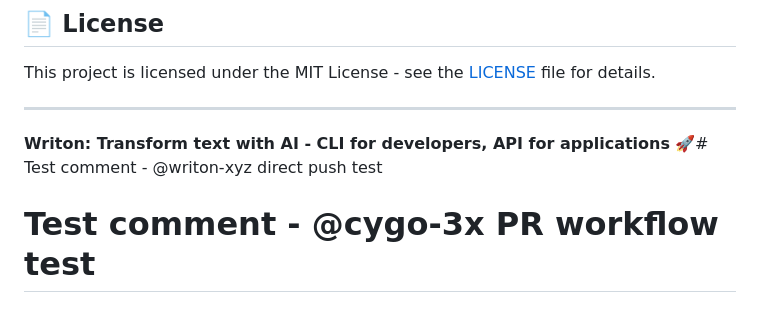
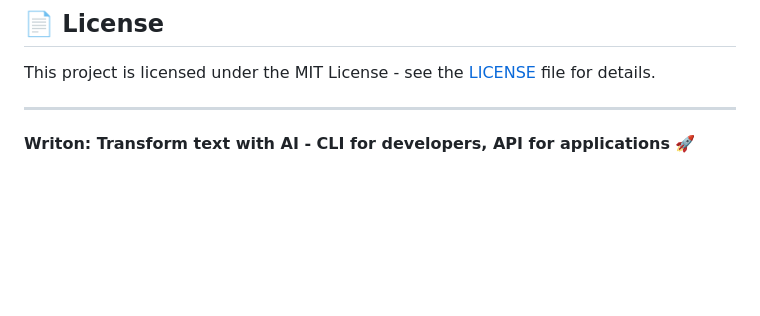
Before and after one commit to writon-xyz/writon, a Markdown page: README.md, the part around the change. Drawn GitHub-style; blank space fills up the shorter version.

Commit message:
cleanup: remove test comments from README.md
Remove workflow testing comments that were added during testing

```diff
--- a/README.md
+++ b/README.md
@@ -483,5 +483,4 @@ This project is licensed under the MIT License - see the [LICENSE](LICENSE) file
 
 ---
 
-**Writon: Transform text with AI - CLI for developers, API for applications** 🚀# Test comment - @writon-xyz direct push test
-# Test comment - @cygo-3x PR workflow test
+**Writon: Transform text with AI - CLI for developers, API for applications** 🚀
```
